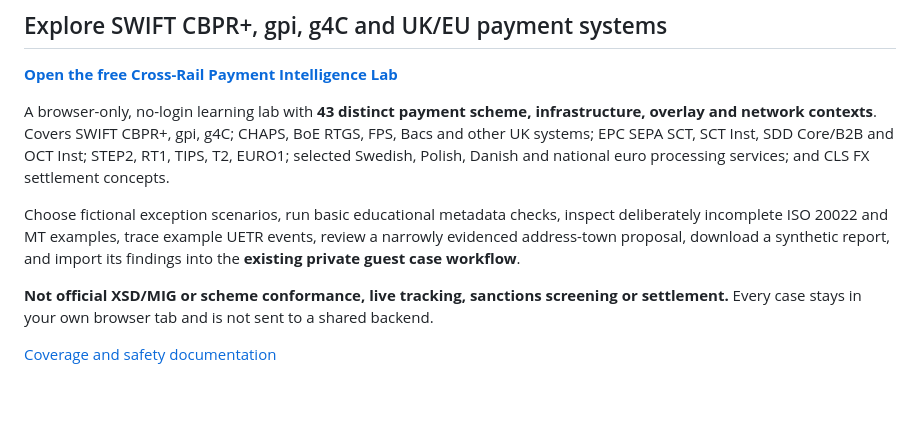
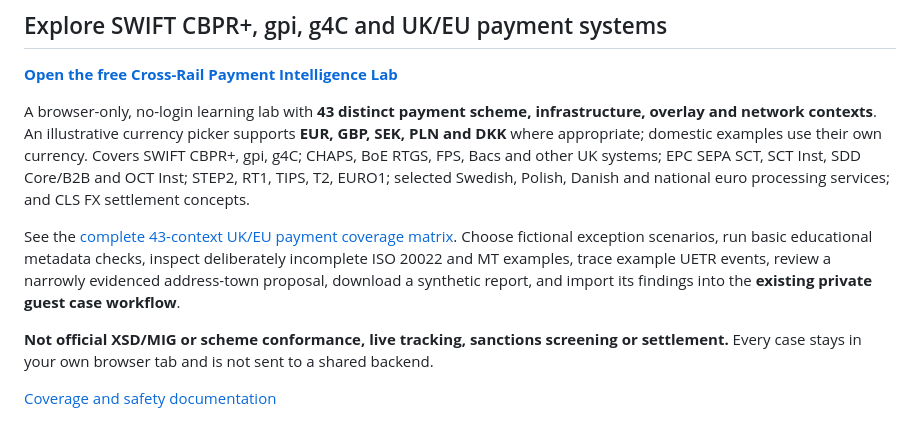
Before and after one commit to DhanapalKulanthaivel23/addressrail-ai, a Markdown page: README.md, the part around the change. GitHub-like rendering; blank space fills up the shorter version.

Commit message:
Document full cross-rail UK EU coverage and five-currency public experience

```diff
--- a/README.md
+++ b/README.md
@@ -23,9 +23,9 @@ Developers who want to host their own instance can follow the [deployment guide]
 
 **[Open the free Cross-Rail Payment Intelligence Lab](https://dhanapalkulanthaivel23.github.io/addressrail-ai/studio/payment-intelligence/)**
 
-A browser-only, no-login learning lab with **43 distinct payment scheme, infrastructure, overlay and network contexts**. Covers SWIFT CBPR+, gpi, g4C; CHAPS, BoE RTGS, FPS, Bacs and other UK systems; EPC SEPA SCT, SCT Inst, SDD Core/B2B and OCT Inst; STEP2, RT1, TIPS, T2, EURO1; selected Swedish, Polish, Danish and national euro processing services; and CLS FX settlement concepts.
+A browser-only, no-login learning lab with **43 distinct payment scheme, infrastructure, overlay and network contexts**. An illustrative currency picker supports **EUR, GBP, SEK, PLN and DKK** where appropriate; domestic examples use their own currency. Covers SWIFT CBPR+, gpi, g4C; CHAPS, BoE RTGS, FPS, Bacs and other UK systems; EPC SEPA SCT, SCT Inst, SDD Core/B2B and OCT Inst; STEP2, RT1, TIPS, T2, EURO1; selected Swedish, Polish, Danish and national euro processing services; and CLS FX settlement concepts.
 
-Choose fictional exception scenarios, run basic educational metadata checks, inspect deliberately incomplete ISO 20022 and MT examples, trace example UETR events, review a narrowly evidenced address-town proposal, download a synthetic report, and import its findings into the **existing private guest case workflow**.
+See the [complete 43-context UK/EU payment coverage matrix](docs/UK-EU-PAYMENT-COVERAGE-MATRIX.md). Choose fictional exception scenarios, run basic educational metadata checks, inspect deliberately incomplete ISO 20022 and MT examples, trace example UETR events, review a narrowly evidenced address-town proposal, download a synthetic report, and import its findings into the **existing private guest case workflow**.
 
 **Not official XSD/MIG or scheme conformance, live tracking, sanctions screening or settlement.** Every case stays in your own browser tab and is not sent to a shared backend.
 
```
